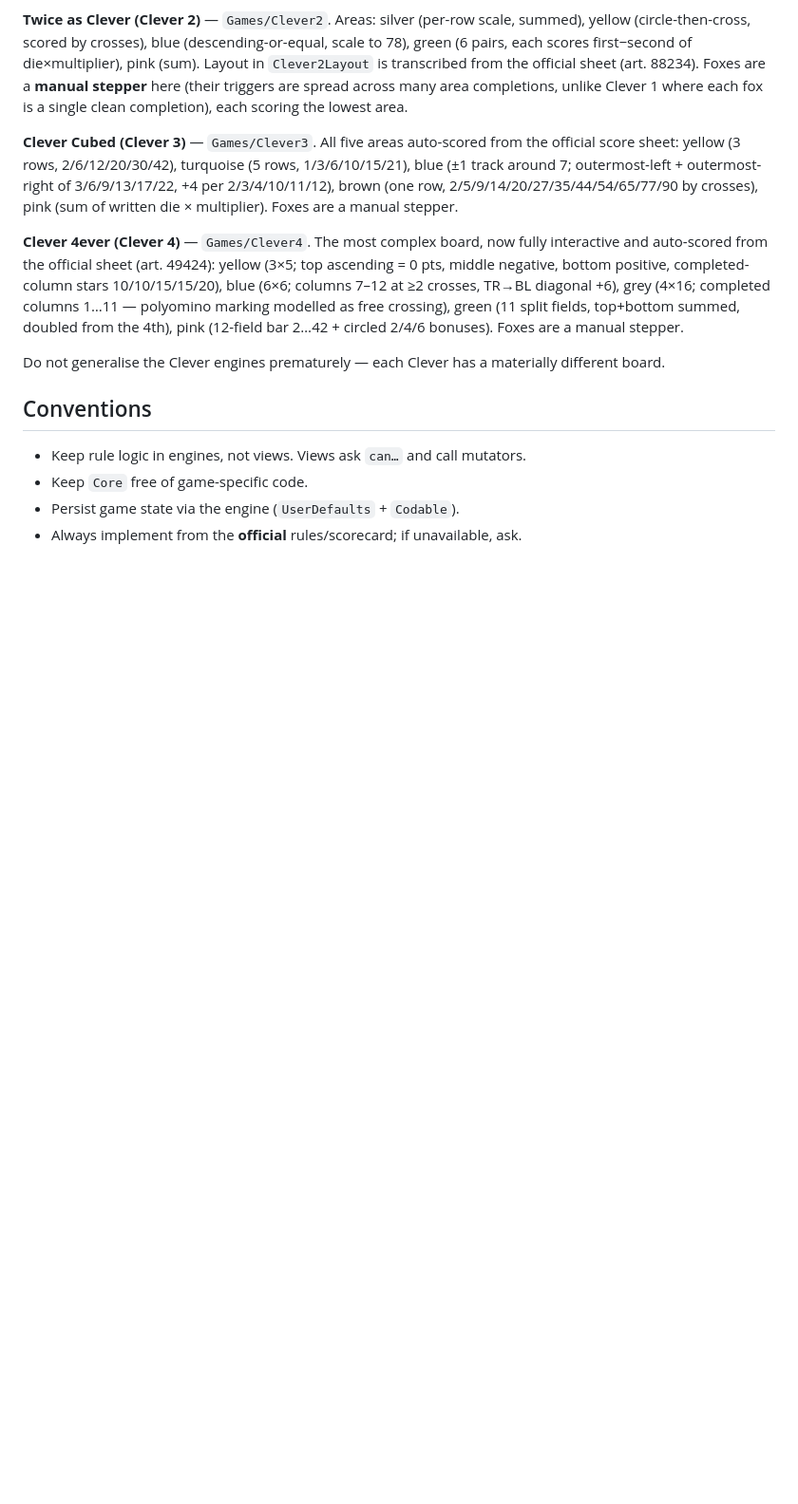
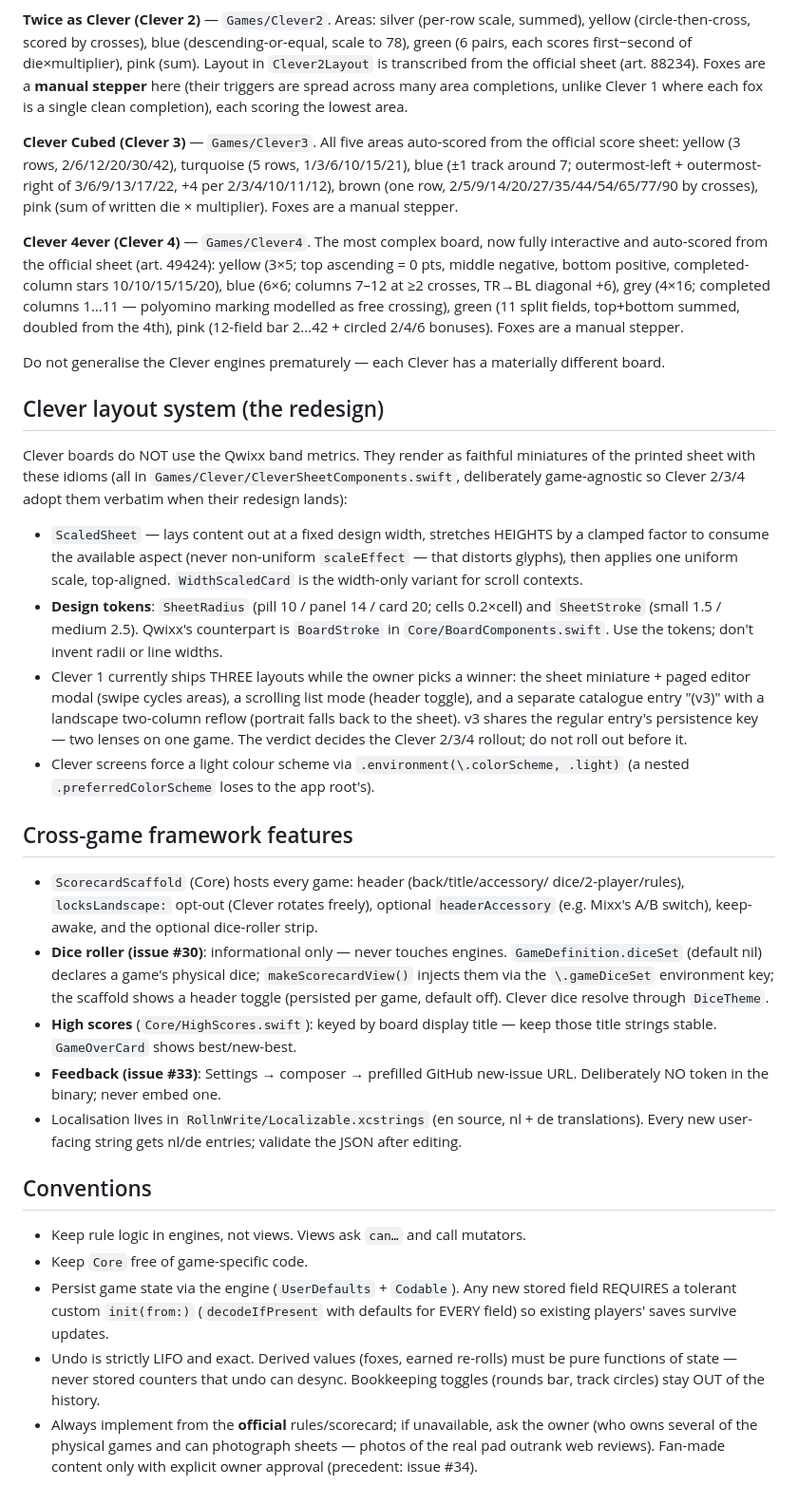
Before and after one commit to Sjoerd-Bo3/rollnwrite, a Markdown page: CLAUDE.md, the part around one of its changes. Shown at 95% size. Rendered like a GitHub page; blank space fills up the shorter version.

```diff
--- a/CLAUDE.md
+++ b/CLAUDE.md
@@ -206,9 +217,61 @@ bar 2…42 + circled 2/4/6 bonuses). Foxes are a manual stepper.
 Do not generalise the Clever engines prematurely — each Clever has a
 materially different board.
 
+## Clever layout system (the redesign)
+
+Clever boards do NOT use the Qwixx band metrics. They render as faithful
+miniatures of the printed sheet with these idioms (all in
+`Games/Clever/CleverSheetComponents.swift`, deliberately game-agnostic so
+Clever 2/3/4 adopt them verbatim when their redesign lands):
+
+- `ScaledSheet` — lays content out at a fixed design width, stretches HEIGHTS
+  by a clamped factor to consume the available aspect (never non-uniform
+  `scaleEffect` — that distorts glyphs), then applies one uniform scale,
+  top-aligned. `WidthScaledCard` is the width-only variant for scroll contexts.
+- **Design tokens**: `SheetRadius` (pill 10 / panel 14 / card 20; cells
+  0.2×cell) and `SheetStroke` (small 1.5 / medium 2.5). Qwixx's counterpart is
+  `BoardStroke` in `Core/BoardComponents.swift`. Use the tokens; don't invent
+  radii or line widths.
+- Clever 1 currently ships THREE layouts while the owner picks a winner: the
+  sheet miniature + paged editor modal (swipe cycles areas), a scrolling list
+  mode (header toggle), and a separate catalogue entry "(v3)" with a
+  landscape two-column reflow (portrait falls back to the sheet). v3 shares
+  the regular entry's persistence key — two lenses on one game. The verdict
+  decides the Clever 2/3/4 rollout; do not roll out before it.
+- Clever screens force a light colour scheme via `.environment(\.colorScheme,
+  .light)` (a nested `.preferredColorScheme` loses to the app root's).
+
+## Cross-game framework features
+
+- `ScorecardScaffold` (Core) hosts every game: header (back/title/accessory/
+  dice/2-player/rules), `locksLandscape:` opt-out (Clever rotates freely),
+  optional `headerAccessory` (e.g. Mixx's A/B switch), keep-awake, and the
+  optional dice-roller strip.
+- **Dice roller (issue #30)**: informational only — never touches engines.
+  `GameDefinition.diceSet` (default nil) declares a game's physical dice;
+  `makeScorecardView()` injects them via the `\.gameDiceSet` environment key;
+  the scaffold shows a header toggle (persisted per game, default off).
+  Clever dice resolve through `DiceTheme`.
+- **High scores** (`Core/HighScores.swift`): keyed by board display title —
+  keep those title strings stable. `GameOverCard` shows best/new-best.
+- **Feedback (issue #33)**: Settings → composer → prefilled GitHub new-issue
+  URL. Deliberately NO token in the binary; never embed one.
+- Localisation lives in `RollnWrite/Localizable.xcstrings` (en source,
+  nl + de translations). Every new user-facing string gets nl/de entries;
+  validate the JSON after editing.
+
 ## Conventions
 
 - Keep rule logic in engines, not views. Views ask `can…` and call mutators.
 - Keep `Core` free of game-specific code.
-- Persist game state via the engine (`UserDefaults` + `Codable`).
-- Always implement from the **official** rules/scorecard; if unavailable, ask.
+- Persist game state via the engine (`UserDefaults` + `Codable`). Any new
+  stored field REQUIRES a tolerant custom `init(from:)` (`decodeIfPresent`
+  with defaults for EVERY field) so existing players' saves survive updates.
+- Undo is strictly LIFO and exact. Derived values (foxes, earned re-rolls)
+  must be pure functions of state — never stored counters that undo can
+  desync. Bookkeeping toggles (rounds bar, track circles) stay OUT of the
+  history.
+- Always implement from the **official** rules/scorecard; if unavailable, ask
+  the owner (who owns several of the physical games and can photograph
+  sheets — photos of the real pad outrank web reviews). Fan-made content only
+  with explicit owner approval (precedent: issue #34).
```
Also changed, not shown: other parts of CLAUDE.md (+19 -8 lines), docs/HANDOFF.md (added, +82 -0 lines), 1 other file.
